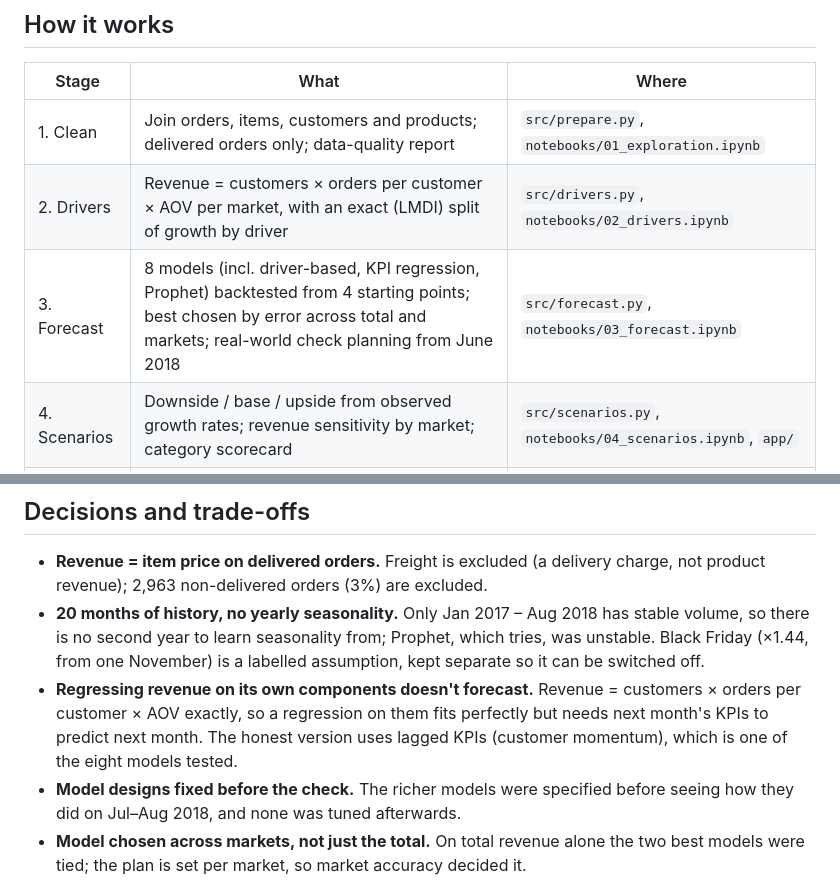
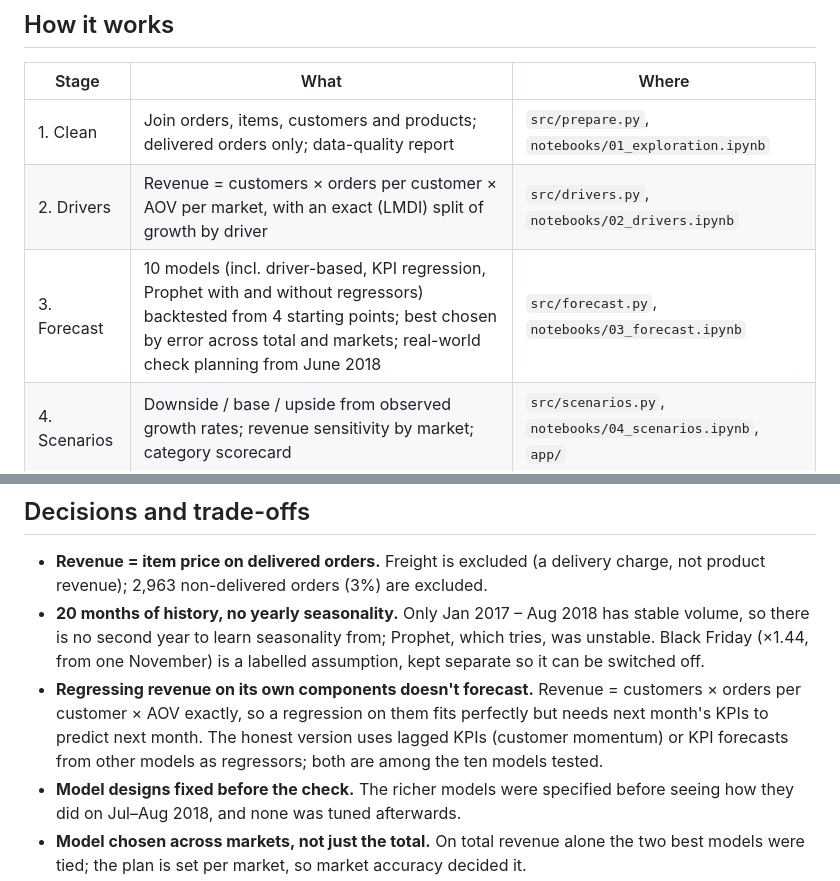
Before and after one commit to jessicaayivi/revenue-forecast-scenario-planner, a Markdown page: README.md, 2 parts joined by grey strips. Rendered like a GitHub page.

```diff
--- a/README.md
+++ b/README.md
@@ -79,7 +84,7 @@ respond with an elasticity you choose, and shows the break-even point. It uses t
 |---|---|---|
 | 1. Clean | Join orders, items, customers and products; delivered orders only; data-quality report | `src/prepare.py`, `notebooks/01_exploration.ipynb` |
 | 2. Drivers | Revenue = customers × orders per customer × AOV per market, with an exact (LMDI) split of growth by driver | `src/drivers.py`, `notebooks/02_drivers.ipynb` |
-| 3. Forecast | 8 models (incl. driver-based, KPI regression, Prophet) backtested from 4 starting points; best chosen by error across total and markets; real-world check planning from June 2018 | `src/forecast.py`, `notebooks/03_forecast.ipynb` |
+| 3. Forecast | 10 models (incl. driver-based, KPI regression, Prophet with and without regressors) backtested from 4 starting points; best chosen by error across total and markets; real-world check planning from June 2018 | `src/forecast.py`, `notebooks/03_forecast.ipynb` |
 | 4. Scenarios | Downside / base / upside from observed growth rates; revenue sensitivity by market; category scorecard | `src/scenarios.py`, `notebooks/04_scenarios.ipynb`, `app/` |
 | 5. Memo | Decision memo generated from the outputs, with checks that each claim still holds | `src/memo.py`, `docs/decision_memo.md` |
 
@@ -92,7 +97,7 @@ respond with an elasticity you choose, and shows the break-even point. It uses t
   (×1.44, from one November) is a labelled assumption, kept separate so it can be switched off.
 - **Regressing revenue on its own components doesn't forecast.** Revenue = customers × orders per customer × AOV
   exactly, so a regression on them fits perfectly but needs next month's KPIs to predict next month. The honest
-  version uses lagged KPIs (customer momentum), which is one of the eight models tested.
+  version uses lagged KPIs (customer momentum) or KPI forecasts from other models as regressors; both are among the ten models tested.
 - **Model designs fixed before the check.** The richer models were specified before seeing how they did on
   Jul–Aug 2018, and none was tuned afterwards.
 - **Model chosen across markets, not just the total.** On total revenue alone the two best models were tied;
```
Also changed, not shown: other parts of README.md (+15 -10 lines), docs/decision_memo.md (+8 -6 lines), docs/images/03_backtest_scores.png, docs/images/03_forecast_check.png, 16 other files.
